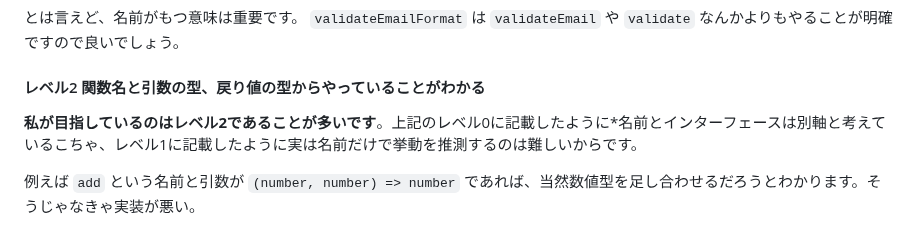
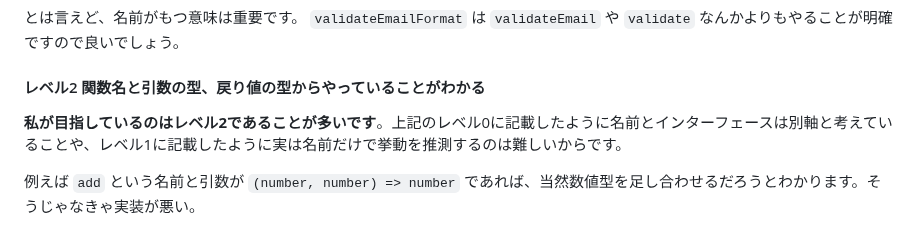
Before and after one commit to sa2taka/next-blog, a Markdown page: _data/_posts/function-design-personal-opinion.md, the part around the change. GitHub-like rendering.

Commit message:
fix typo

```diff
--- a/_data/_posts/function-design-personal-opinion.md
+++ b/_data/_posts/function-design-personal-opinion.md
@@ -101,7 +101,7 @@ Phantom Typeを活用した[PythonでPhantom Type(幽霊型)を使って静的
 
 #### レベル2 関数名と引数の型、戻り値の型からやっていることがわかる
 
-**私が目指しているのはレベル2であることが多いです**。上記のレベル0に記載したように*名前とインターフェースは別軸と考えているこちゃ、レベル1に記載したように実は名前だけで挙動を推測するのは難しいからです。
+**私が目指しているのはレベル2であることが多いです**。上記のレベル0に記載したように名前とインターフェースは別軸と考えていることや、レベル1に記載したように実は名前だけで挙動を推測するのは難しいからです。
 
 例えば `add` という名前と引数が `(number, number) => number` であれば、当然数値型を足し合わせるだろうとわかります。そうじゃなきゃ実装が悪い。
 
```
